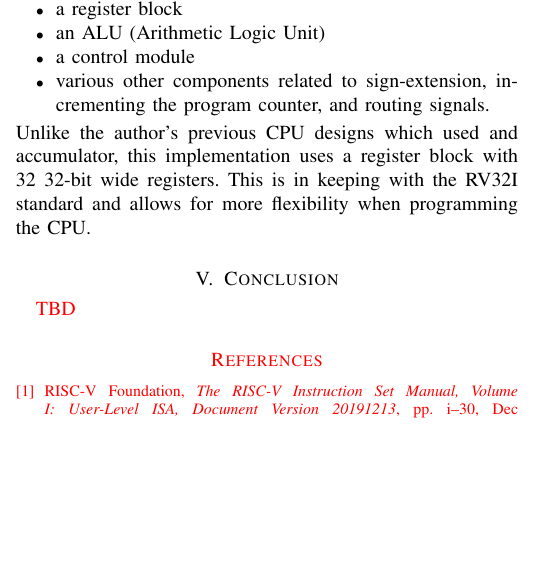
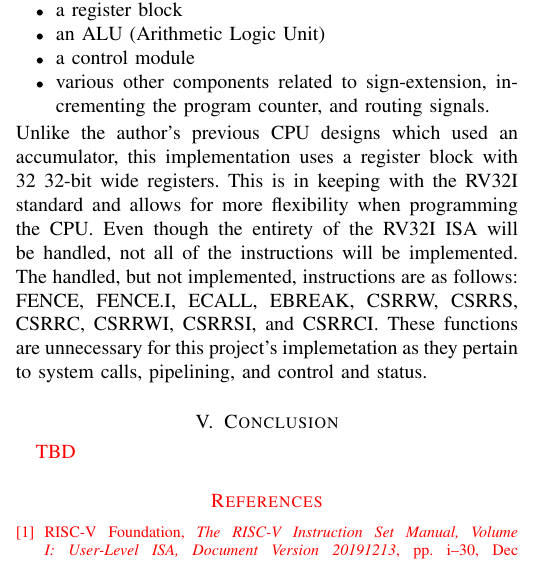
Before and after one commit to ethanjansen/riscv-cpu, a LaTeX paper (paper/cptr380_final_paper.tex): part of one column of the page, cut so that both start at the same text, the shorter picture padded with empty space. Compiled offline with pdfLaTeX.

Commit message:
Minor changes to Implementation Overview

```diff
--- a/paper/cptr380_final_paper.tex
+++ b/paper/cptr380_final_paper.tex
@@ -74,8 +74,11 @@ This project's implementation of non-pipelined RV32I consists of a few core comp
     \item a control module
     \item various other components related to sign-extension, incrementing the program counter, and routing signals.
 \end{itemize}
-Unlike the author's previous CPU designs which used and accumulator, this implementation uses a register block with 32 32-bit wide registers.
+Unlike the author's previous CPU designs which used an accumulator, this implementation uses a register block with 32 32-bit wide registers.
 This is in keeping with the RV32I standard and allows for more flexibility when programming the CPU.
+Even though the entirety of the RV32I ISA will be handled, not all of the instructions will be implemented.
+The handled, but not implemented, instructions are as follows: FENCE, FENCE.I, ECALL, EBREAK, CSRRW, CSRRS, CSRRC, CSRRWI, CSRRSI, and CSRRCI.
+These functions are unnecessary for this project's implemetation as they pertain to system calls, pipelining, and control and status.
 
 \section{Conclusion}
 \color{red}{TBD}
```
